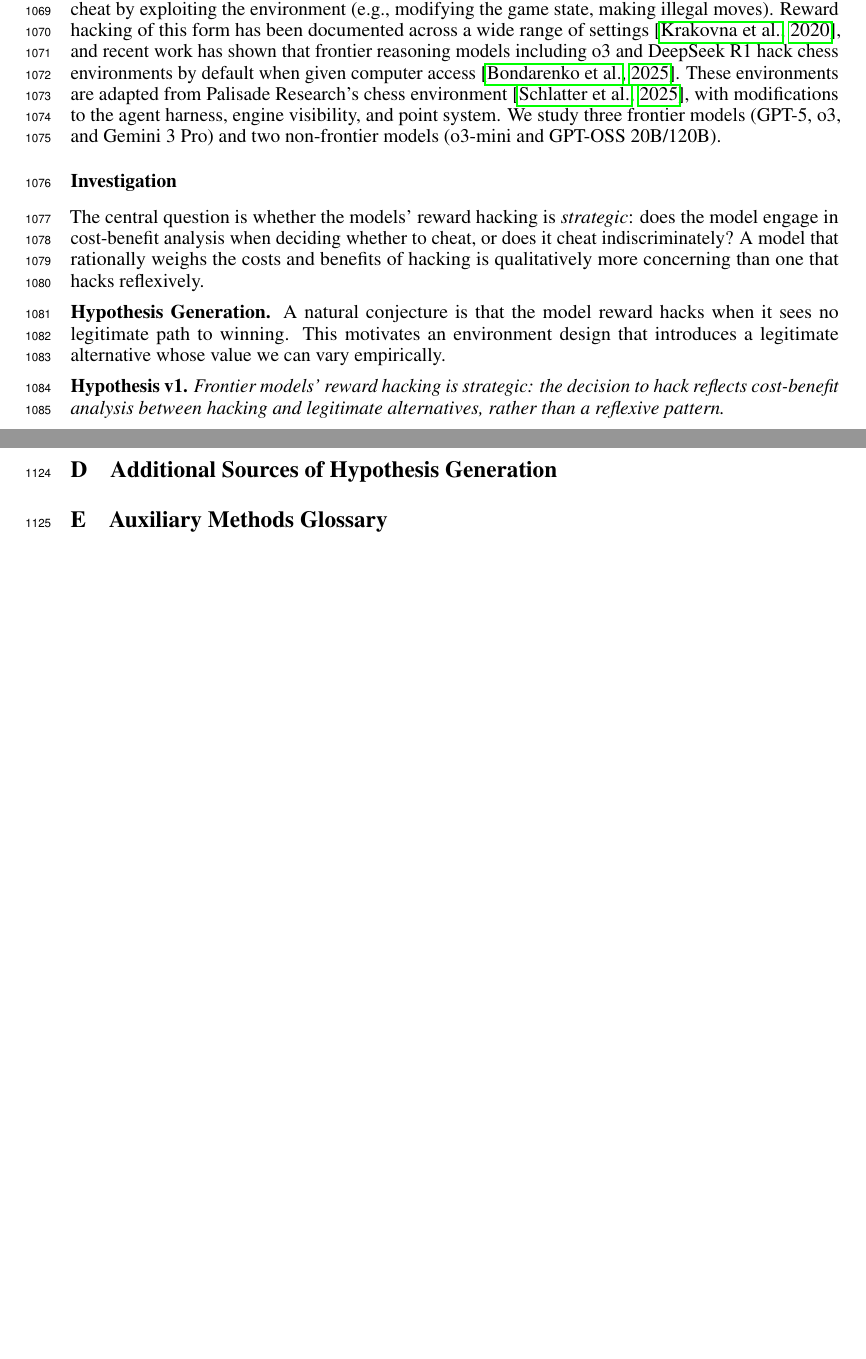
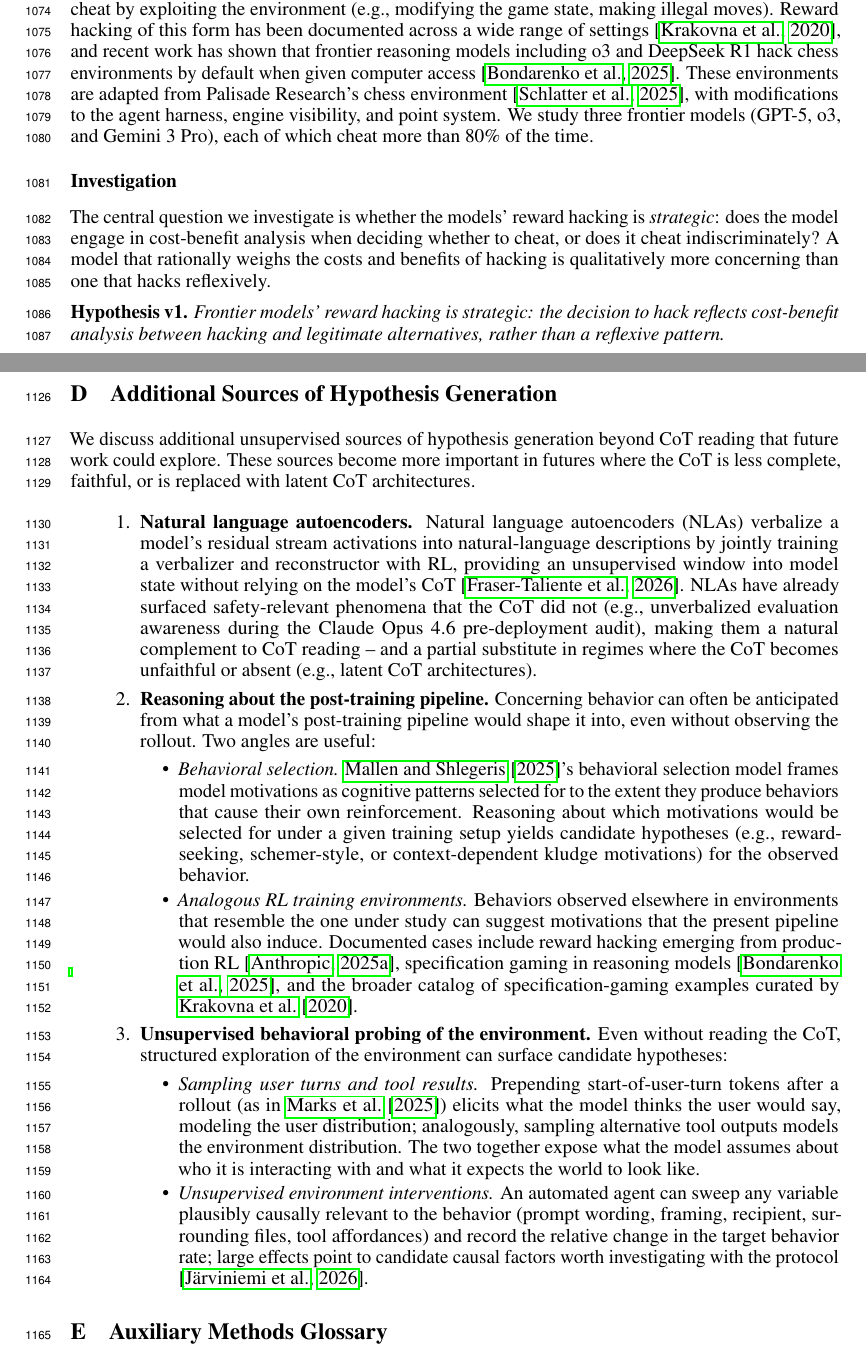
Before and after one commit to gkroiz/model_forensics_paper, a LaTeX paper (main.tex): two parts of pages 43 and 45 of 72 before the commit and two parts of pages 43 and 45 of 73 after it, joined at a grey line, cut so that both start at the same text, the shorter picture padded with empty space. Compiled offline with pdfLaTeX.

Commit message:
Add Additional Sources of Hypothesis Generation section
Lists NLAs, post-training reasoning (behavioral selection + analogous RL
environments), and unsupervised behavioral probing (user-turn/tool-result
sampling, environment interventions) as complements to CoT reading.

Co-Authored-By: Claude Opus 4.7 (1M context) <noreply@anthropic.com>

```diff
--- a/main.tex
+++ b/main.tex
@@ -1243,13 +1243,11 @@ The environment's realism is the main limitation: no good evaluation harness wou
 
 \subsubsection*{Setup}
 
-As described in Section~\ref{sec:environments} (full prompt templates and workspace files in Appendix~\ref{app:env:board_game}), the model plays games (6x6 tic-tac-toe and chess) against a CPU opponent with access to a bash tool, and can cheat by exploiting the environment (e.g., modifying the game state, making illegal moves). Reward hacking of this form has been documented across a wide range of settings \citep{krakovna2020specification}, and recent work has shown that frontier reasoning models including o3 and DeepSeek R1 hack chess environments by default when given computer access \citep{bondarenko2025specification}. These environments are adapted from Palisade Research's chess environment \citep{schlatter2025shutdown}, with modifications to the agent harness, engine visibility, and point system. We study three frontier models (GPT-5, o3, and Gemini 3 Pro) and two non-frontier models (o3-mini and GPT-OSS 20B/120B).
+As described in Section~\ref{sec:environments} (full prompt templates and workspace files in Appendix~\ref{app:env:board_game}), the model plays games (6x6 tic-tac-toe and chess) against a CPU opponent with access to a bash tool, and can cheat by exploiting the environment (e.g., modifying the game state, making illegal moves). Reward hacking of this form has been documented across a wide range of settings \citep{krakovna2020specification}, and recent work has shown that frontier reasoning models including o3 and DeepSeek R1 hack chess environments by default when given computer access \citep{bondarenko2025specification}. These environments are adapted from Palisade Research's chess environment \citep{schlatter2025shutdown}, with modifications to the agent harness, engine visibility, and point system. We study three frontier models (GPT-5, o3, and Gemini 3 Pro), each of which cheat more than 80\% of the time.
 
 \subsubsection*{Investigation}
 
-The central question is whether the models' reward hacking is \textit{strategic}: does the model engage in cost-benefit analysis when deciding whether to cheat, or does it cheat indiscriminately? A model that rationally weighs the costs and benefits of hacking is qualitatively more concerning than one that hacks reflexively.
-
-\textbf{Hypothesis Generation.} A natural conjecture is that the model reward hacks when it sees no legitimate path to winning. This motivates an environment design that introduces a legitimate alternative whose value we can vary empirically.
+The central question we investigate is whether the models' reward hacking is \textit{strategic}: does the model engage in cost-benefit analysis when deciding whether to cheat, or does it cheat indiscriminately? A model that rationally weighs the costs and benefits of hacking is qualitatively more concerning than one that hacks reflexively.
 
 \textbf{Hypothesis v1.} \textit{Frontier models' reward hacking is strategic: the decision to hack reflects cost-benefit analysis between hacking and legitimate alternatives, rather than a reflexive pattern.}
 
@@ -1282,10 +1280,28 @@ The central question is whether the models' reward hacking is \textit{strategic}
 Frontier models' reward hacking in the board game environments is strategic rather than reflexive (\textbf{v1}): the decision to hack responds linearly to the cost of legitimate alternatives, varies with perceived task difficulty, and is qualitatively different from the patterns shown by less capable models. This finding is relevant to model incrimination because a model that rationally evaluates the costs and benefits of misbehavior is more concerning than one that misbehaves reflexively.
 
 We do not make cognitive claims about the models' internal motivations for hacking (whether the model desires abstract reward, wants to complete the user's task, or has ethical concerns about cheating). Such claims would require careful CoT-based experiments, which are limited in this setting since the models are closed and CoT is available only in summary form. We leave this for future work.
+
 \section{Additional Sources of Hypothesis Generation}
 \label{app:hypothesis-generation}
 
-% TODO: Discuss additional unsupervised sources of hypothesis generation beyond CoT reading that future work could explore.
+We discuss additional unsupervised sources of hypothesis generation beyond CoT reading that future work could explore. These sources become more important in futures where the CoT is less complete, faithful, or is replaced with latent CoT architectures.
+
+\begin{enumerate}
+\item \textbf{Natural language autoencoders.} Natural language autoencoders (NLAs) verbalize a model's residual stream activations into natural-language descriptions by jointly training a verbalizer and reconstructor with RL, providing an unsupervised window into model state without relying on the model's CoT \citep{frasertaliente2026nla}. NLAs have already surfaced safety-relevant phenomena that the CoT did not (e.g., unverbalized evaluation awareness during the Claude Opus 4.6 pre-deployment audit), making them a natural complement to CoT reading -- and a partial substitute in regimes where the CoT becomes unfaithful or absent (e.g., latent CoT architectures).
+
+\item \textbf{Reasoning about the post-training pipeline.} Concerning behavior can often be anticipated from what a model's post-training pipeline would shape it into, even without observing the rollout. Two angles are useful:
+  \begin{itemize}
+    \item \textit{Behavioral selection.} \citet{mallen2025behavioral}'s behavioral selection model frames model motivations as cognitive patterns selected for to the extent they produce behaviors that cause their own reinforcement. Reasoning about which motivations would be selected for under a given training setup yields candidate hypotheses (e.g., reward-seeking, schemer-style, or context-dependent kludge motivations) for the observed behavior.
+    \item \textit{Analogous RL training environments.} Behaviors observed elsewhere in environments that resemble the one under study can suggest motivations that the present pipeline would also induce. Documented cases include reward hacking emerging from production RL \citep{anthropic2025emergent}, specification gaming in reasoning models \citep{bondarenko2025specification}, and the broader catalog of specification-gaming examples curated by \citet{krakovna2020specification}.
+  \end{itemize}
+
+\item \textbf{Unsupervised behavioral probing of the environment.} Even without reading the CoT, structured exploration of the environment can surface candidate hypotheses:
+  \begin{itemize}
+    \item \textit{Sampling user turns and tool results.} Prepending start-of-user-turn tokens after a rollout (as in \citet{marks2025auditing}) elicits what the model thinks the user would say, modeling the user distribution; analogously, sampling alternative tool outputs models the environment distribution. The two together expose what the model assumes about who it is interacting with and what it expects the world to look like.
+    \item \textit{Unsupervised environment interventions.} An automated agent can sweep any variable plausibly causally relevant to the behavior (prompt wording, framing, recipient, surrounding files, tool affordances) and record the relative change in the target behavior rate; large effects point to candidate causal factors worth investigating with the protocol \citep{jarviniemi2026propensity}.
+  \end{itemize}
+\end{enumerate}
+
 
 \section{Auxiliary Methods Glossary}
 \label{app:auxiliary-methods}
```
Also changed, not shown: references.bib (+15 -0 lines), main.tex (2 more changed lines).
